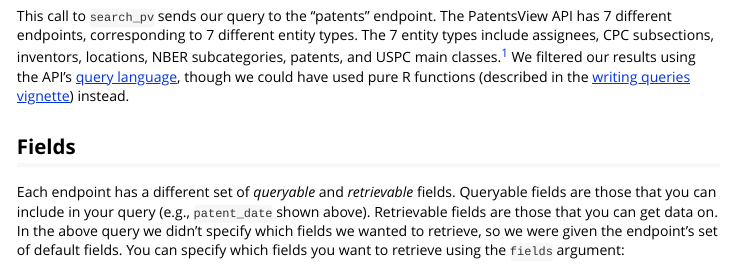
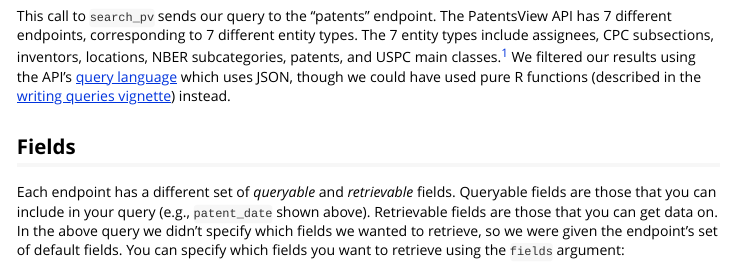
Before and after one commit to ropensci/patentsview, an R Markdown document (inst/doc/patentsview.Rmd): the page in a window 1100 px wide, from 790 px down. The pictures show the output file inst/doc/patentsview.html that the author committed with the source, opened offline.

Commit message:
Add note re: query language using json

````diff
--- a/inst/doc/patentsview.Rmd
+++ b/inst/doc/patentsview.Rmd
@@ -38,7 +38,7 @@ search_pv(query = '{"_gte":{"patent_date":"2007-01-01"}}',
           endpoint = "patents")
 ```
 
-This call to `search_pv` sends our query to the "patents" endpoint. The PatentsView API has 7 different endpoints, corresponding to 7 different entity types. The 7 entity types include assignees, CPC subsections, inventors, locations, NBER subcategories, patents, and USPC main classes.<sup><a href="#fn1" id="ref1">1</a></sup> We filtered our results using the API's [query language](http://www.patentsview.org/api/query-language.html), though we could have used pure R functions (described in the [writing queries vignette](https://github.com/crew102/patentsview/blob/master/vignettes/writing-queries.Rmd)) instead.
+This call to `search_pv` sends our query to the "patents" endpoint. The PatentsView API has 7 different endpoints, corresponding to 7 different entity types. The 7 entity types include assignees, CPC subsections, inventors, locations, NBER subcategories, patents, and USPC main classes.<sup><a href="#fn1" id="ref1">1</a></sup> We filtered our results using the API's [query language](http://www.patentsview.org/api/query-language.html) which uses JSON, though we could have used pure R functions (described in the [writing queries vignette](https://github.com/crew102/patentsview/blob/master/vignettes/writing-queries.Rmd)) instead.
 
 ## Fields
 
````
Also changed, not shown: vignettes/patentsview.Rmd (+1 -1 lines), README.md, inst/doc/patentsview.html.
